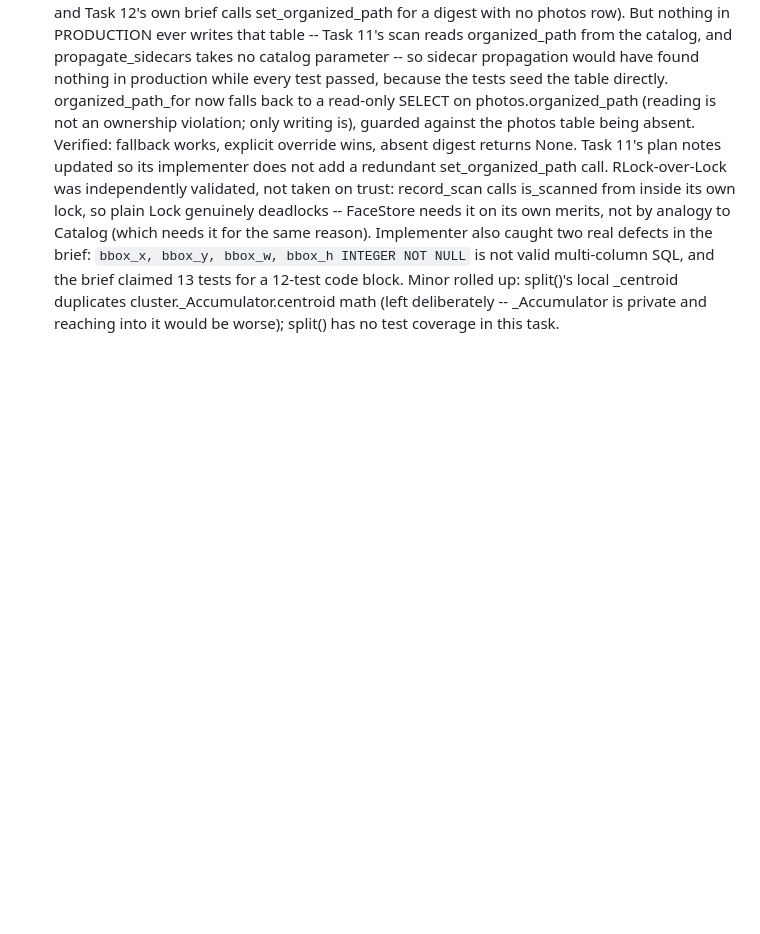
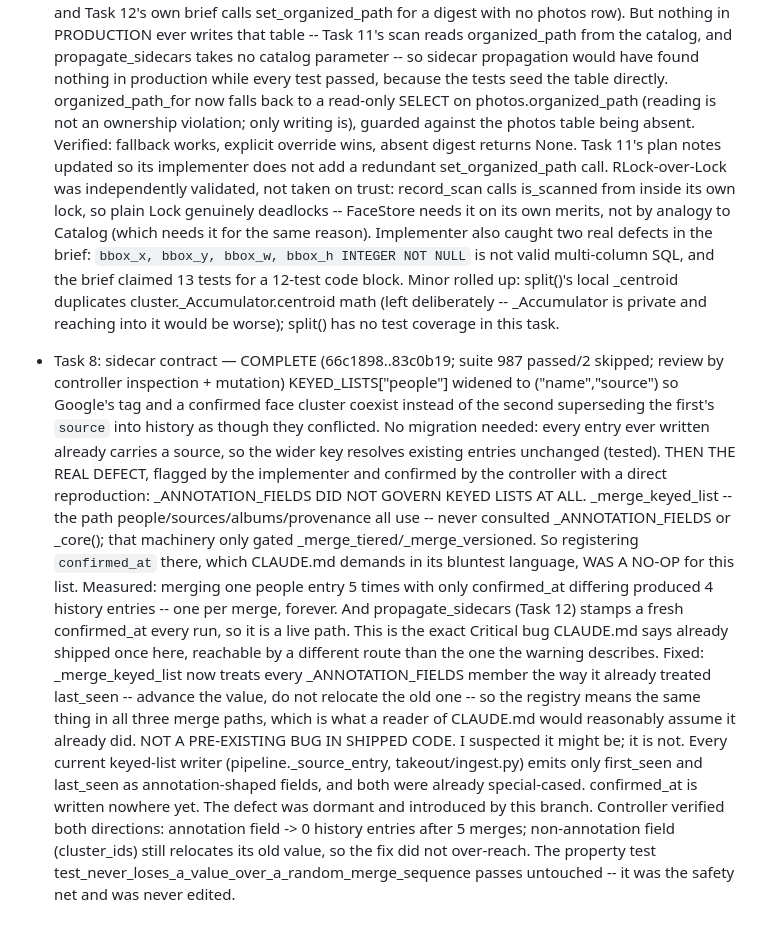
Before and after one commit to conradstorz/ImageHarbor, a Markdown page: .superpowers/sdd/progress.md, the part around the change. GitHub-like rendering; blank space fills up the shorter version.

Commit message:
docs: record Task 8 completion and the annotation-registry gap
Co-Authored-By: Claude Opus 5 (1M context) <noreply@anthropic.com>
Claude-Session: https://claude.ai/code/session_01DJbF3uE8gv7X9pTpHjnwW5

```diff
--- a/.superpowers/sdd/progress.md
+++ b/.superpowers/sdd/progress.md
@@ -238,3 +238,30 @@ Any future "pre-existing failure" claim must first confirm
   Minor rolled up: split()'s local _centroid duplicates cluster._Accumulator.centroid math
   (left deliberately -- _Accumulator is private and reaching into it would be worse);
   split() has no test coverage in this task.
+- Task 8: sidecar contract — COMPLETE (66c1898..83c0b19; suite 987 passed/2 skipped; review by controller inspection + mutation)
+  KEYED_LISTS["people"] widened to ("name","source") so Google's tag and a confirmed face
+  cluster coexist instead of the second superseding the first's `source` into history as
+  though they conflicted. No migration needed: every entry ever written already carries a
+  source, so the wider key resolves existing entries unchanged (tested).
+  THEN THE REAL DEFECT, flagged by the implementer and confirmed by the controller with a
+  direct reproduction: _ANNOTATION_FIELDS DID NOT GOVERN KEYED LISTS AT ALL.
+  _merge_keyed_list -- the path people/sources/albums/provenance all use -- never consulted
+  _ANNOTATION_FIELDS or _core(); that machinery only gated _merge_tiered/_merge_versioned.
+  So registering `confirmed_at` there, which CLAUDE.md demands in its bluntest language,
+  WAS A NO-OP for this list. Measured: merging one people entry 5 times with only
+  confirmed_at differing produced 4 history entries -- one per merge, forever. And
+  propagate_sidecars (Task 12) stamps a fresh confirmed_at every run, so it is a live path.
+  This is the exact Critical bug CLAUDE.md says already shipped once here, reachable by a
+  different route than the one the warning describes.
+  Fixed: _merge_keyed_list now treats every _ANNOTATION_FIELDS member the way it already
+  treated last_seen -- advance the value, do not relocate the old one -- so the registry
+  means the same thing in all three merge paths, which is what a reader of CLAUDE.md would
+  reasonably assume it already did.
+  NOT A PRE-EXISTING BUG IN SHIPPED CODE. I suspected it might be; it is not. Every current
+  keyed-list writer (pipeline._source_entry, takeout/ingest.py) emits only first_seen and
+  last_seen as annotation-shaped fields, and both were already special-cased. confirmed_at
+  is written nowhere yet. The defect was dormant and introduced by this branch.
+  Controller verified both directions: annotation field -> 0 history entries after 5 merges;
+  non-annotation field (cluster_ids) still relocates its old value, so the fix did not
+  over-reach. The property test test_never_loses_a_value_over_a_random_merge_sequence
+  passes untouched -- it was the safety net and was never edited.
```
